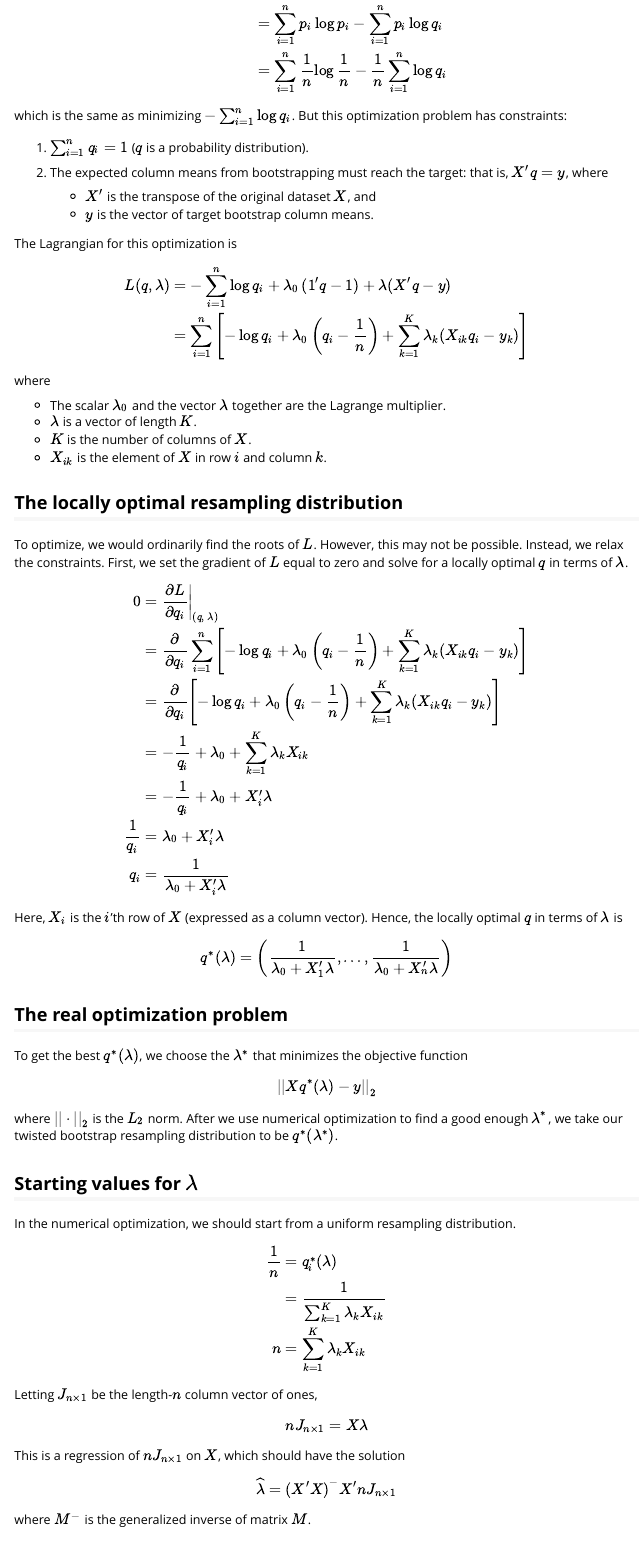
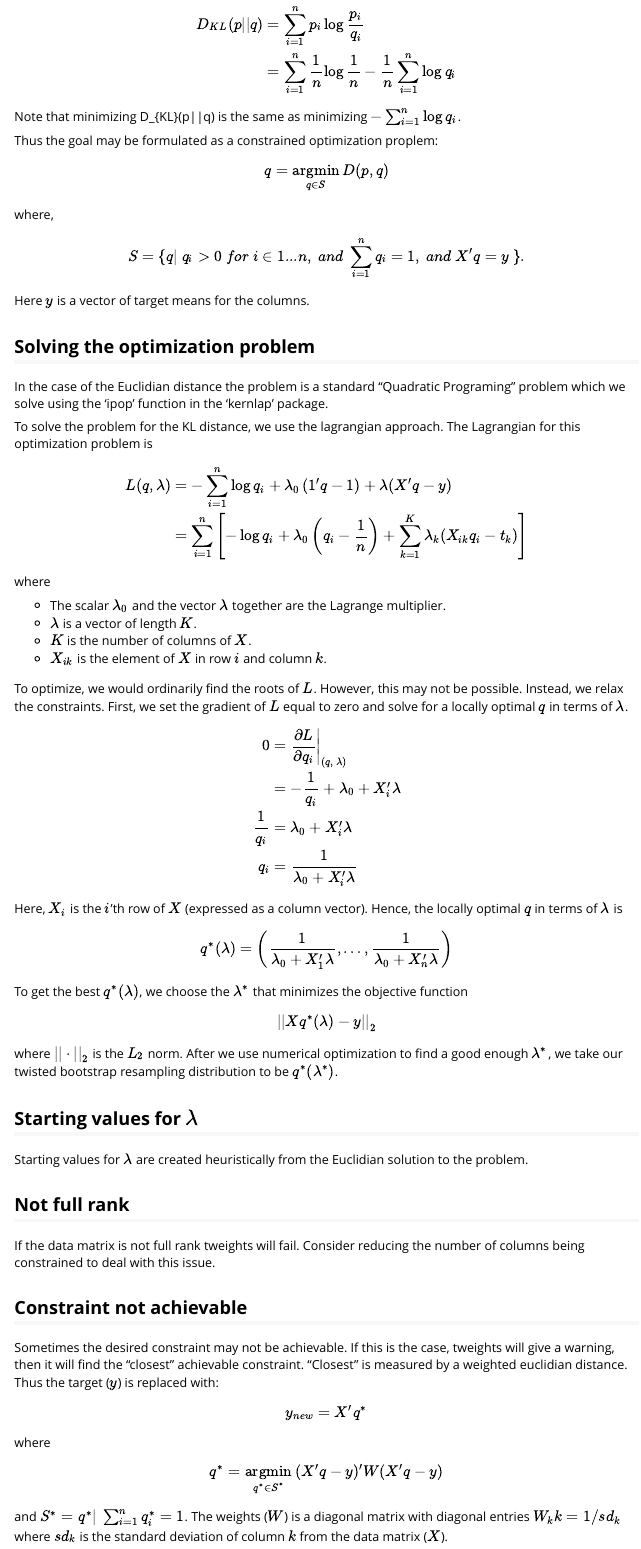
Before and after one commit to njm18/tboot, an R Markdown document (vignettes/tboot.Rmd): the page in a window 1100 px wide, from 1580 px down before the commit and from 1640 px down after it, so that both start at the same text. Rendered offline with R 4.5, knitr and Pandoc, with nearby package versions; some code elsewhere in the file could not run offline.

Commit message:
Update the documentation.

```diff
--- a/vignettes/tboot.Rmd
+++ b/vignettes/tboot.Rmd
@@ -73,27 +77,34 @@ We want to find a $q$ that is as close to $p$ as possible. This amounts to minim
 
 $$
 \begin{aligned}
-D(p||q)
+D_{KL}(p||q)
 &= \sum_{i = 1}^n p_i \log \frac{p_i}{q_i} \\
-&= \sum_{i = 1}^n p_i \log p_i - \sum_{i = 1}^n p_i \log q_i \\
 &=  \sum_{i = 1}^n \frac{1}{n} \log \frac{1}{n} - \frac{1}{n} \sum_{i = 1}^n \log q_i
 \end{aligned}
 $$
 
-which is the same as minimizing $-\sum_{i = 1}^n \log q_i$. But this optimization problem has constraints:
+Note that minimizing D_{KL}(p||q) is the same as minimizing $-\sum_{i = 1}^n \log q_i$.
 
-1. $\sum_{i = 1}^n q_i = 1$ ($q$ is a probability distribution).
-2. The expected column means from bootstrapping must reach the target: that is, $X'q = y$, where
+Thus the goal may be formulated as a constrained optimization proplem:
+$$
+q=\underset{q \in S}{\operatorname{argmin}} {D(p,q)}
+$$
+where,
 
-    - $X'$ is the transpose of the original dataset $X$, and
-    - $y$ is the vector of target bootstrap column means.
+$$
+S=\{q|\space q_i>0 \space for \space i \in {1...n}, \space and \space  \sum_{i = 1}^n q_i=1, \space and \space X'q = y \space \}.
+$$
+Here $y$ is a vector of target means for the columns.
 
-The Lagrangian for this optimization is
+## Solving the optimization problem
+In the case of the Euclidian distance the problem is a standard "Quadratic Programing" problem which we solve using the 'ipop' function in the 'kernlap' package.
+
+To solve the problem for the KL distance, we use the lagrangian approach. The Lagrangian for this optimization problem is
 
 $$
 \begin{aligned}
 L(q, \lambda) &= -\sum_{i = 1}^n \log q_i + \lambda_0 \left (1' q - 1 \right ) + \lambda (X'q - y) \\
-&= \sum_{i = 1}^n \left [ -\log q_i + \lambda_0 \left ( q_i - \frac{1}{n} \right ) + \sum_{k = 1}^K \lambda_k (X_{ik} q_i - y_k) \right ]
+&= \sum_{i = 1}^n \left [ -\log q_i + \lambda_0 \left ( q_i - \frac{1}{n} \right ) + \sum_{k = 1}^K \lambda_k (X_{ik} q_i - t_k) \right ]
 \end{aligned}
 $$
 
@@ -104,16 +115,12 @@ where
 - $K$ is the number of columns of $X$.
 - $X_{ik}$ is the element of $X$ in row $i$ and column $k$.
 
-## The locally optimal resampling distribution
 
 To optimize, we would ordinarily find the roots of $L$. However, this may not be possible. Instead, we relax the constraints. First, we set the gradient of $L$ equal to zero and solve for a locally optimal $q$ in terms of $\lambda$.
 
 $$
 \begin{aligned}
 0 &= \left . \frac{\partial L}{\partial q_i} \right |_{(q, \ \lambda)}  \\
-&= \frac{\partial}{\partial q_i} \sum_{i = 1}^n \left [ -\log q_i + \lambda_0 \left ( q_i - \frac{1}{n} \right ) + \sum_{k = 1}^K \lambda_k (X_{ik} q_i - y_k) \right ] \\
-&= \frac{\partial}{\partial q_i} \left [ -\log q_i + \lambda_0 \left ( q_i - \frac{1}{n} \right )  + \sum_{k = 1}^K \lambda_k (X_{ik} q_i - y_k) \right ] \\
-&= -\frac{1}{q_i} + \lambda_0 + \sum_{k = 1}^K \lambda_k X_{ik}  \\
 &= -\frac{1}{q_i} + \lambda_0 + X_i' \lambda \\
 \frac{1}{q_i} &= \lambda_0 + X_i' \lambda \\
 q_i &= \frac{1}{\lambda_0 + X_i' \lambda}
@@ -124,7 +131,6 @@ Here, $X_i$ is the $i$'th row of $X$ (expressed as a column vector).  Hence, the
 
 $$q^*(\lambda) = \left (\frac{1}{\lambda_0 + X_1' \lambda}, \ldots, \frac{1}{ \lambda_0 + X_n' \lambda} \right ) $$
 
-## The real optimization problem
 
 To get the best $q^*(\lambda)$, we choose the $\lambda^*$ that minimizes the objective function
 
@@ -133,31 +139,19 @@ $$||Xq^*(\lambda) - y||_2$$
 where $||\cdot||_2$ is the $L_2$ norm. After we use numerical optimization to find a good enough $\lambda^*$, we take our twisted bootstrap resampling distribution to be $q^*(\lambda^*)$.
 
 ## Starting values for $\lambda$
+Starting values for $\lambda$ are created heuristically from the Euclidian solution to the problem.
 
-In the numerical optimization, we should start from a uniform resampling distribution.
 
+## Not full rank
+If the data matrix is not full rank tweights will fail. Consider reducing the number of columns being constrained to deal with this issue.
+
+## Constraint not achievable
+Sometimes the desired constraint may not be achievable. If this is the case, tweights will give a warning, then it will find the "closest" achievable constraint. "Closest" is measured by a weighted euclidian distance. Thus the target ($y$) is replaced with:
 $$
-\begin{aligned}
-\frac{1}{n} &= q_i^*(\lambda) \\
-&= \frac{1}{\sum_{k = 1}^K \lambda_k X_{ik}} \\
-n &= \sum_{k = 1}^K \lambda_k X_{ik}
-\end{aligned}
+y_{new}=X'q^*
 $$
-
-Letting $J_{n \times 1}$ be the length-$n$ column vector of ones,
-
+where
 $$
-\begin{aligned}
-n J_{n \times 1} &= X \lambda
-\end{aligned}
+q^*=\underset{q^* \in S^*}{\operatorname{argmin}} {(X'q - y)'W(X'q - y)}
 $$
-
-This is a regression of $n J_{n \times 1}$ on $X$, which should have the solution
-
-$$
-\begin{aligned}
-\widehat{\lambda} &= \left (X'X \right )^{-} X' n J_{n \times 1}
-\end{aligned}
-$$
-
-where $M^{-}$ is the generalized inverse of matrix $M$.
+and $S^*={q^*|\space \sum_{i = 1}^n q_i^* = 1}$. The weights ($W$) is a diagonal matrix with diagonal entries $W_kk=1/sd_k$ where $sd_k$ is the standard deviation of column $k$ from the data matrix ($X$).
```
Also changed, not shown: R/tweights.R (+18 -15 lines), R/utils.R (+5 -5 lines), vignettes/tboot.Rmd (10 more changed lines), 1 other file.
